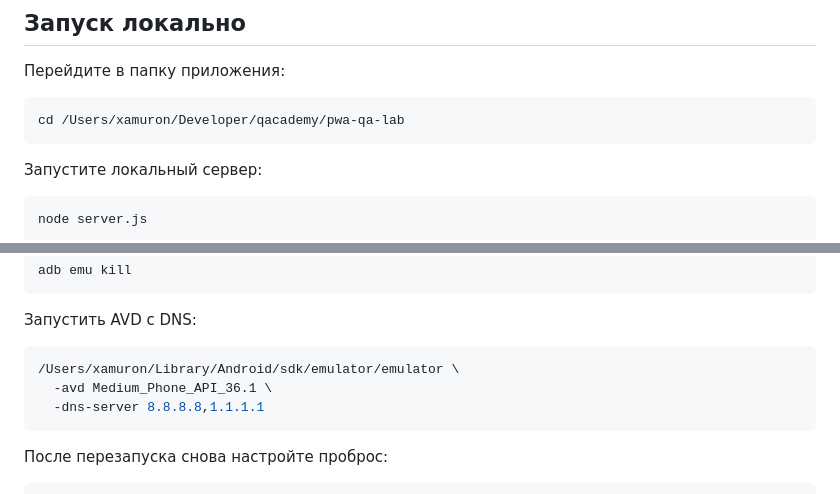
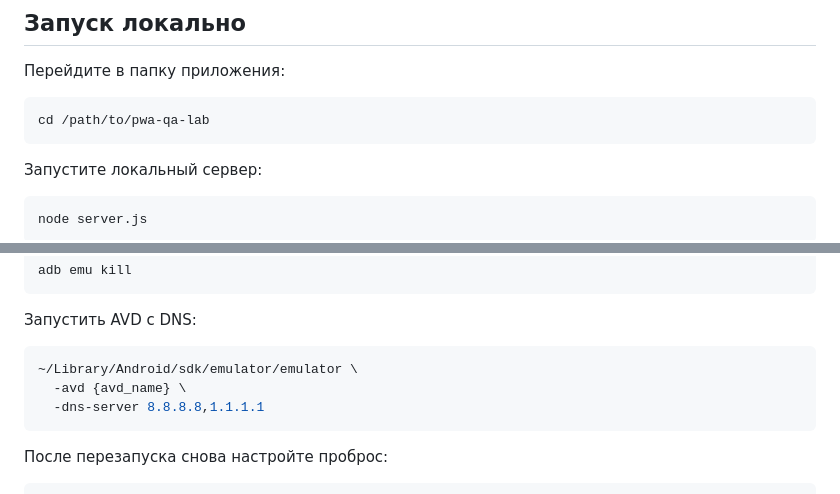
Before and after one commit to xamuron/pwa-qa-lab, a Markdown page: README.md, 2 parts joined by grey strips. Drawn GitHub-style.

````diff
--- a/README.md
+++ b/README.md
@@ -7,7 +7,7 @@
 Перейдите в папку приложения:
 
 ```bash
-cd /Users/xamuron/Developer/qacademy/pwa-qa-lab
+cd /path/to/pwa-qa-lab
 ```
 
 Запустите локальный сервер:
@@ -137,8 +137,8 @@ adb emu kill
 Запустить AVD с DNS:
 
 ```bash
-/Users/xamuron/Library/Android/sdk/emulator/emulator \
-  -avd Medium_Phone_API_36.1 \
+~/Library/Android/sdk/emulator/emulator \
+  -avd {avd_name} \
   -dns-server 8.8.8.8,1.1.1.1
 ```
 
````
